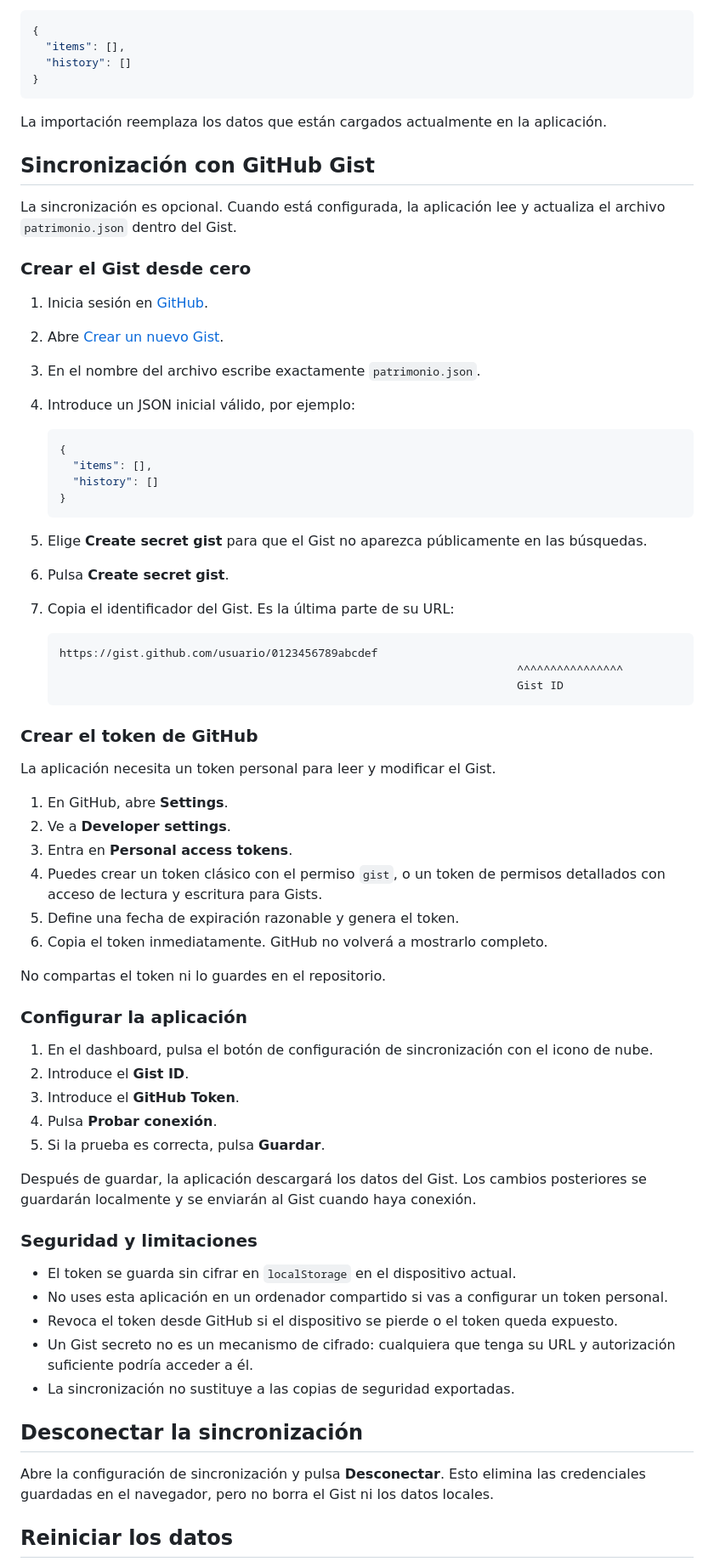
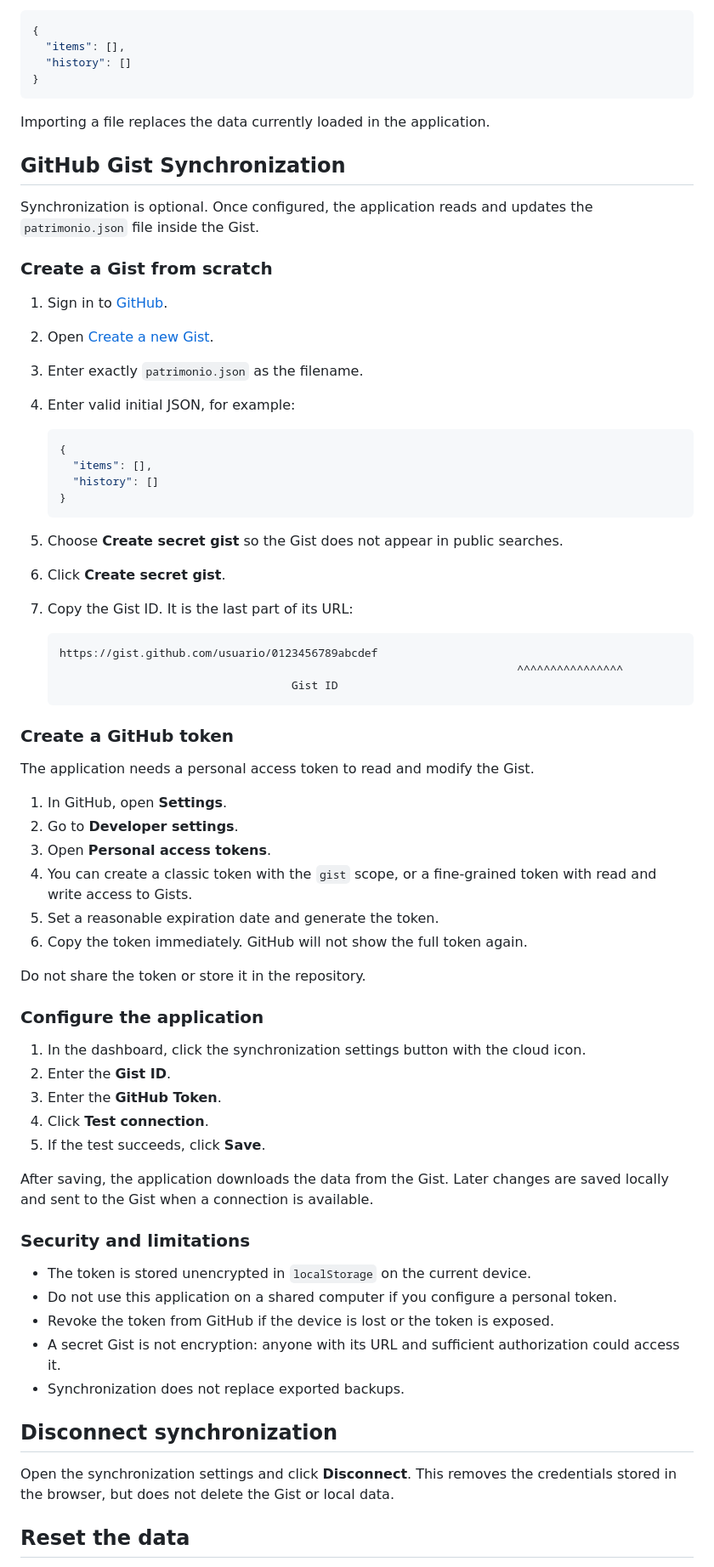
Before and after one commit to Brok3r/patrimonio, a Markdown page: README.md, the part around one of its changes. Shown at 85% size. Drawn GitHub-style.

Commit message:
Translate README content from Spanish to English for consistency and clarity

````diff
--- a/README.md
+++ b/README.md
@@ -48,18 +48,18 @@ Pulsa **Importar** y selecciona un archivo JSON exportado previamente. El conten
 }
 ```
 
-La importación reemplaza los datos que están cargados actualmente en la aplicación.
+Importing a file replaces the data currently loaded in the application.
 
-## Sincronización con GitHub Gist
+## GitHub Gist Synchronization
 
-La sincronización es opcional. Cuando está configurada, la aplicación lee y actualiza el archivo `patrimonio.json` dentro del Gist.
+Synchronization is optional. Once configured, the application reads and updates the `patrimonio.json` file inside the Gist.
 
-### Crear el Gist desde cero
+### Create a Gist from scratch
 
-1. Inicia sesión en [GitHub](https://github.com/).
-2. Abre [Crear un nuevo Gist](https://gist.github.com/).
-3. En el nombre del archivo escribe exactamente `patrimonio.json`.
-4. Introduce un JSON inicial válido, por ejemplo:
+1. Sign in to [GitHub](https://github.com/).
+2. Open [Create a new Gist](https://gist.github.com/).
+3. Enter exactly `patrimonio.json` as the filename.
+4. Enter valid initial JSON, for example:
 
    ```json
    {
@@ -68,50 +68,50 @@ La sincronización es opcional. Cuando está configurada, la aplicación lee y a
    }
    ```
 
-5. Elige **Create secret gist** para que el Gist no aparezca públicamente en las búsquedas.
-6. Pulsa **Create secret gist**.
-7. Copia el identificador del Gist. Es la última parte de su URL:
+5. Choose **Create secret gist** so the Gist does not appear in public searches.
+6. Click **Create secret gist**.
+7. Copy the Gist ID. It is the last part of its URL:
 
    ```text
    https://gist.github.com/usuario/0123456789abcdef
    																		^^^^^^^^^^^^^^^^
-   																		Gist ID
+                                      Gist ID
    ```
 
-### Crear el token de GitHub
+### Create a GitHub token
 
-La aplicación necesita un token personal para leer y modificar el Gist.
+The application needs a personal access token to read and modify the Gist.
 
-1. En GitHub, abre **Settings**.
-2. Ve a **Developer settings**.
-3. Entra en **Personal access tokens**.
-4. Puedes crear un token clásico con el permiso `gist`, o un token de permisos detallados con acceso de lectura y escritura para Gists.
-5. Define una fecha de expiración razonable y genera el token.
-6. Copia el token inmediatamente. GitHub no volverá a mostrarlo completo.
+1. In GitHub, open **Settings**.
+2. Go to **Developer settings**.
+3. Open **Personal access tokens**.
+4. You can create a classic token with the `gist` scope, or a fine-grained token with read and write access to Gists.
+5. Set a reasonable expiration date and generate the token.
+6. Copy the token immediately. GitHub will not show the full token again.
 
-No compartas el token ni lo guardes en el repositorio.
+Do not share the token or store it in the repository.
 
-### Configurar la aplicación
+### Configure the application
 
-1. En el dashboard, pulsa el botón de configuración de sincronización con el icono de nube.
-2. Introduce el **Gist ID**.
-3. Introduce el **GitHub Token**.
-4. Pulsa **Probar conexión**.
-5. Si la prueba es correcta, pulsa **Guardar**.
+1. In the dashboard, click the synchronization settings button with the cloud icon.
+2. Enter the **Gist ID**.
+3. Enter the **GitHub Token**.
+4. Click **Test connection**.
+5. If the test succeeds, click **Save**.
 
-Después de guardar, la aplicación descargará los datos del Gist. Los cambios posteriores se guardarán localmente y se enviarán al Gist cuando haya conexión.
+After saving, the application downloads the data from the Gist. Later changes are saved locally and sent to the Gist when a connection is available.
 
-### Seguridad y limitaciones
+### Security and limitations
 
-- El token se guarda sin cifrar en `localStorage` en el dispositivo actual.
-- No uses esta aplicación en un ordenador compartido si vas a configurar un token personal.
-- Revoca el token desde GitHub si el dispositivo se pierde o el token queda expuesto.
-- Un Gist secreto no es un mecanismo de cifrado: cualquiera que tenga su URL y autorización suficiente podría acceder a él.
-- La sincronización no sustituye a las copias de seguridad exportadas.
+- The token is stored unencrypted in `localStorage` on the current device.
+- Do not use this application on a shared computer if you configure a personal token.
+- Revoke the token from GitHub if the device is lost or the token is exposed.
+- A secret Gist is not encryption: anyone with its URL and sufficient authorization could access it.
+- Synchronization does not replace exported backups.
 
-## Desconectar la sincronización
+## Disconnect synchronization
 
-Abre la configuración de sincronización y pulsa **Desconectar**. Esto elimina las credenciales guardadas en el navegador, pero no borra el Gist ni los datos locales.
+Open the synchronization settings and click **Disconnect**. This removes the credentials stored in the browser, but does not delete the Gist or local data.
 
-## Reiniciar los datos
+## Reset the data
 
````
Also changed, not shown: other parts of README.md (+28 -28 lines).
